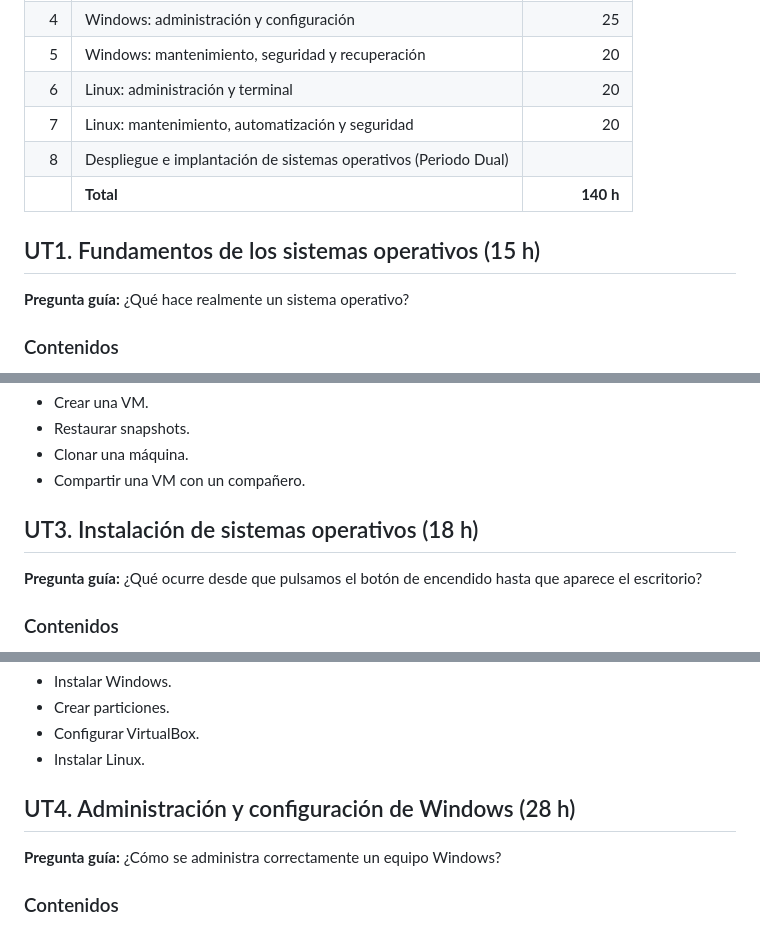
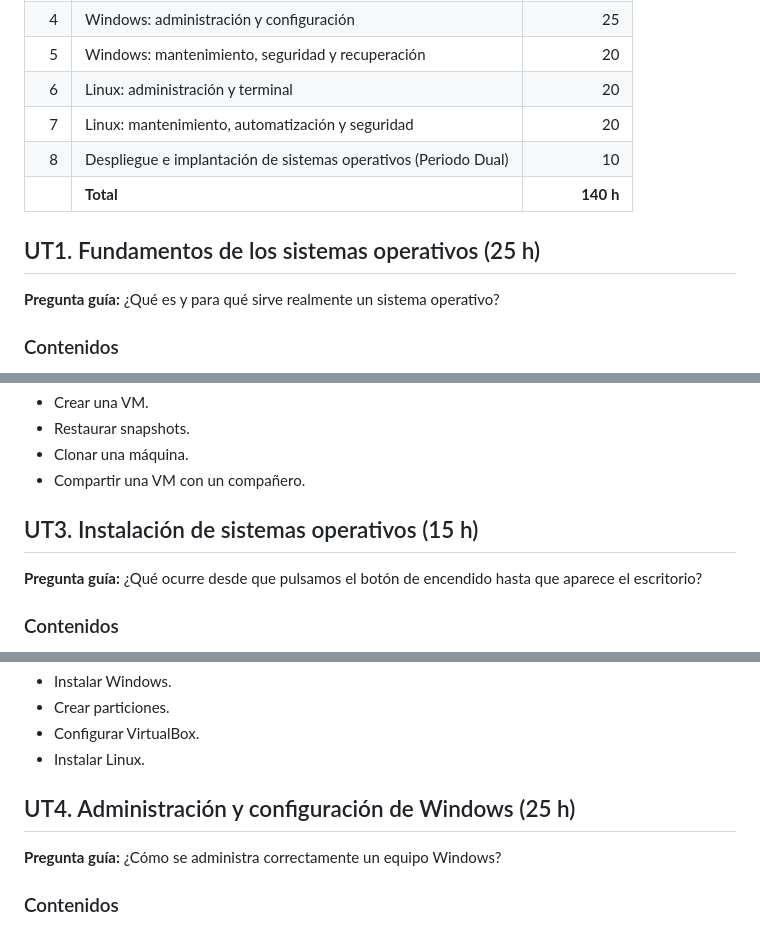
Before and after one commit to carlosgarvil/modulosFP, a Markdown page: SOM/Programacion/planificacion.md, 3 parts joined by grey strips. Rendered like a GitHub page.

Commit message:
Update planning hours and content in planificacion.md

```diff
--- a/SOM/Programacion/planificacion.md
+++ b/SOM/Programacion/planificacion.md
@@ -9,12 +9,12 @@
 | 5 | Windows: mantenimiento, seguridad y recuperación | 20 |
 | 6 | Linux: administración y terminal | 20 |
 | 7 | Linux: mantenimiento, automatización y seguridad | 20 |
-| 8 | Despliegue e implantación de sistemas operativos (Periodo Dual) | |
+| 8 | Despliegue e implantación de sistemas operativos (Periodo Dual) | 10 |
 |  | **Total** | **140 h** |
 
-## UT1. Fundamentos de los sistemas operativos (15 h)
+## UT1. Fundamentos de los sistemas operativos (25 h)
 
-**Pregunta guía:** ¿Qué hace realmente un sistema operativo?
+**Pregunta guía:** ¿Qué es y para qué sirve realmente un sistema operativo?
 
 ### Contenidos
 
@@ -62,7 +62,7 @@
 - Clonar una máquina.
 - Compartir una VM con un compañero.
 
-## UT3. Instalación de sistemas operativos (18 h)
+## UT3. Instalación de sistemas operativos (15 h)
 
 **Pregunta guía:** ¿Qué ocurre desde que pulsamos el botón de encendido hasta que aparece el escritorio?
 
@@ -87,7 +87,7 @@
 - Configurar VirtualBox.
 - Instalar Linux.
 
-## UT4. Administración y configuración de Windows (28 h)
+## UT4. Administración y configuración de Windows (25 h)
 
 **Pregunta guía:** ¿Cómo se administra correctamente un equipo Windows?
 
```
Also changed, not shown: other parts of SOM/Programacion/planificacion.md (+1 -1 lines).
